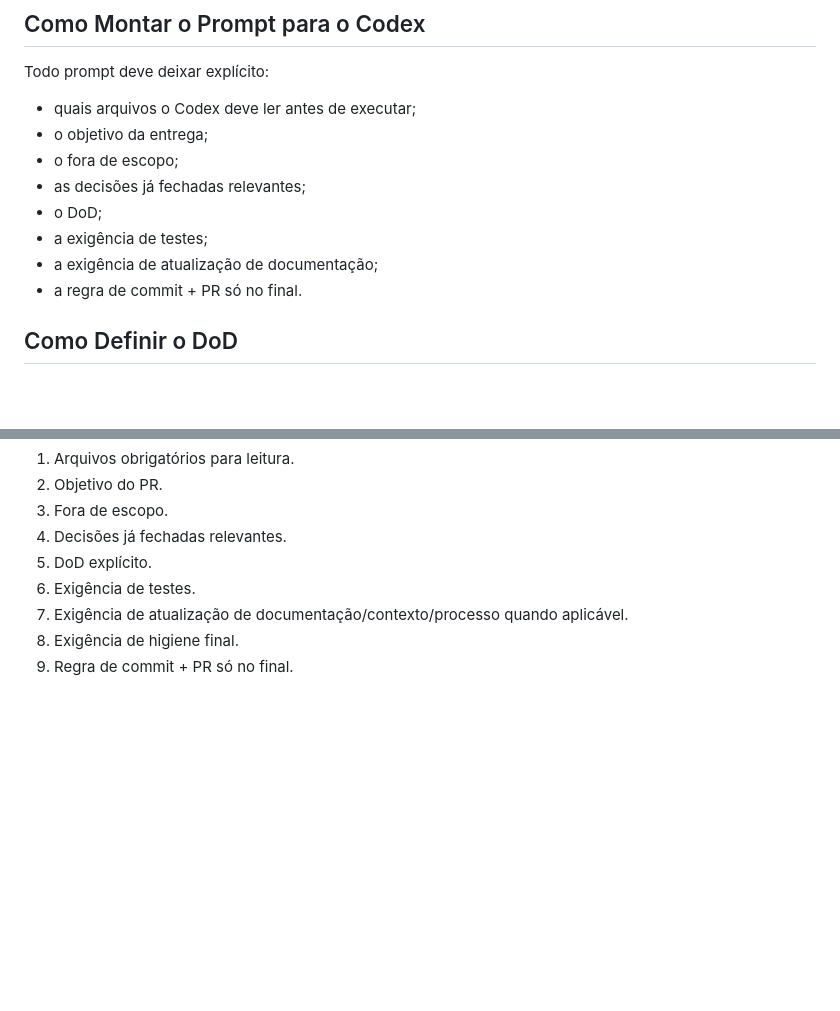
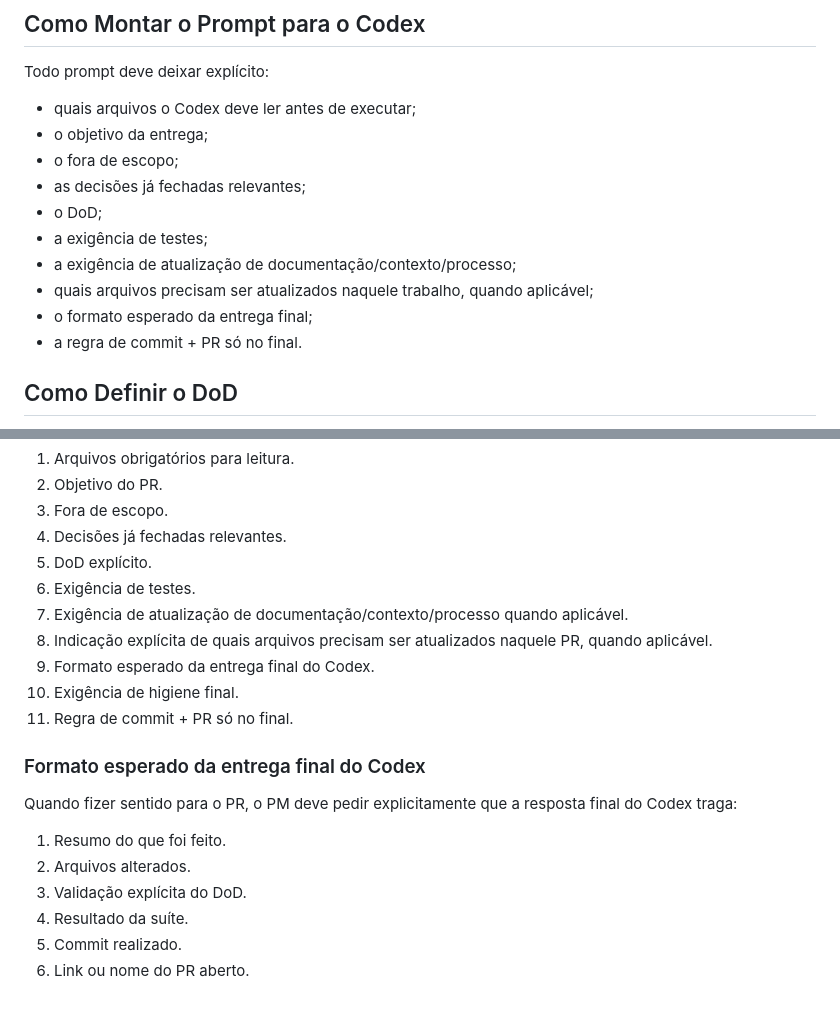
Before and after one commit to eduardokauer/finance_control, a Markdown page: docs/pm_workflow.md, 2 parts joined by grey strips. GitHub-like rendering; blank space fills up the shorter version.

Commit message:
refine pm prompt checklist for codex

```diff
--- a/docs/pm_workflow.md
+++ b/docs/pm_workflow.md
@@ -50,7 +50,9 @@ Todo prompt deve deixar explícito:
 - as decisões já fechadas relevantes;
 - o DoD;
 - a exigência de testes;
-- a exigência de atualização de documentação;
+- a exigência de atualização de documentação/contexto/processo;
+- quais arquivos precisam ser atualizados naquele trabalho, quando aplicável;
+- o formato esperado da entrega final;
 - a regra de commit + PR só no final.
 
 ## Como Definir o DoD
@@ -92,5 +94,18 @@ Antes de enviar um prompt ao Codex, confirmar que ele inclui:
 5. DoD explícito.
 6. Exigência de testes.
 7. Exigência de atualização de documentação/contexto/processo quando aplicável.
-8. Exigência de higiene final.
-9. Regra de commit + PR só no final.
+8. Indicação explícita de quais arquivos precisam ser atualizados naquele PR, quando aplicável.
+9. Formato esperado da entrega final do Codex.
+10. Exigência de higiene final.
+11. Regra de commit + PR só no final.
+
+### Formato esperado da entrega final do Codex
+
+Quando fizer sentido para o PR, o PM deve pedir explicitamente que a resposta final do Codex traga:
+
+1. Resumo do que foi feito.
+2. Arquivos alterados.
+3. Validação explícita do DoD.
+4. Resultado da suíte.
+5. Commit realizado.
+6. Link ou nome do PR aberto.
```
